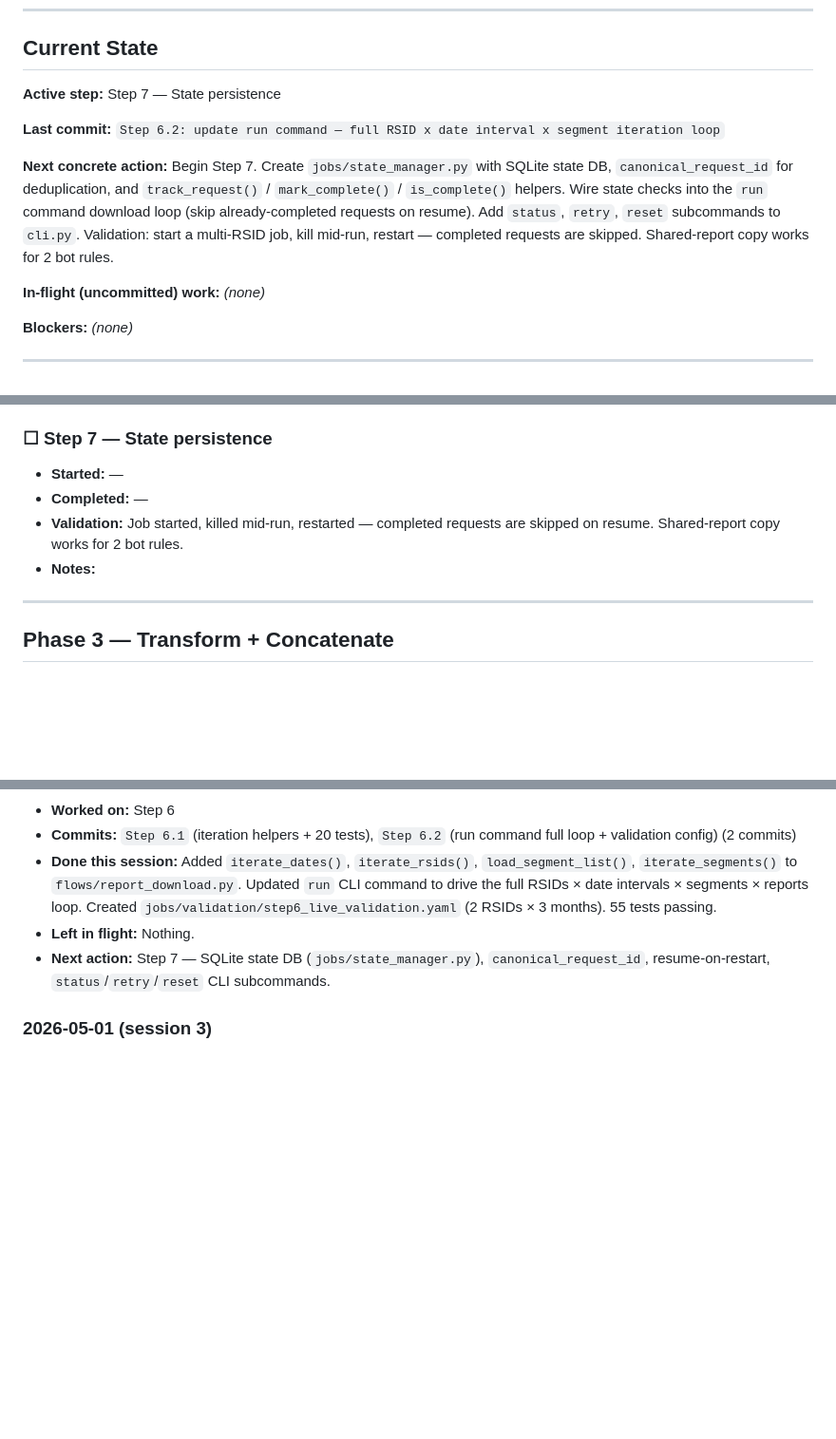
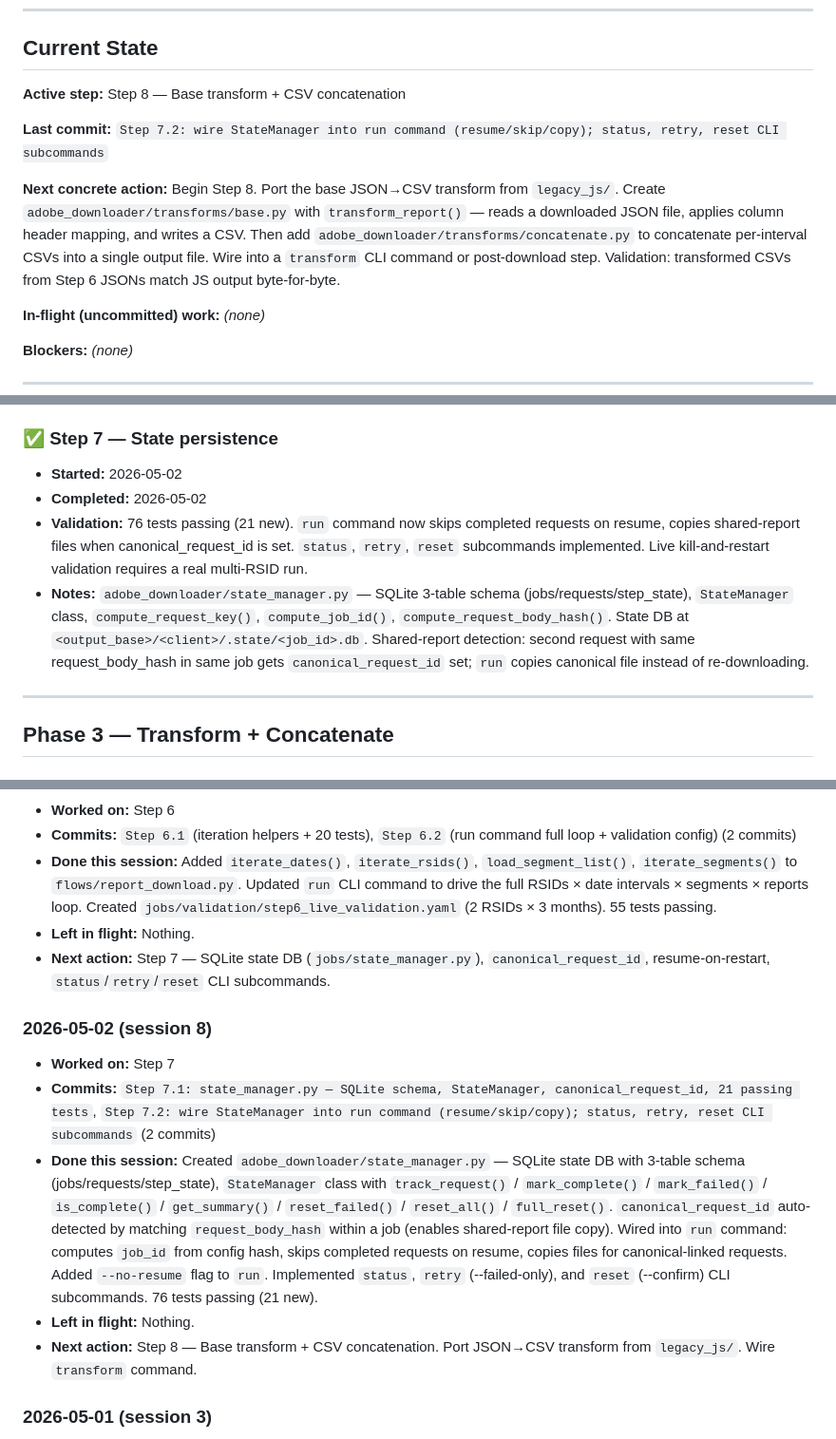
Before and after one commit to edwardgurton/AdobeBotAnalysis, a Markdown page: IMPLEMENTATION_STATUS.md, 3 parts joined by grey strips. Shown at 95% size. Rendered like a GitHub page; blank space fills up the shorter version.

Commit message:
status: end of session 2026-05-02

```diff
--- a/IMPLEMENTATION_STATUS.md
+++ b/IMPLEMENTATION_STATUS.md
@@ -15,11 +15,11 @@ Status legend: `☐ todo` · `🔄 in-progress` · `✅ done` · `⚠️ blocked
 
 ## Current State
 
-**Active step:** Step 7 — State persistence
+**Active step:** Step 8 — Base transform + CSV concatenation
 
-**Last commit:** `Step 6.2: update run command — full RSID x date interval x segment iteration loop`
+**Last commit:** `Step 7.2: wire StateManager into run command (resume/skip/copy); status, retry, reset CLI subcommands`
 
-**Next concrete action:** Begin Step 7. Create `jobs/state_manager.py` with SQLite state DB, `canonical_request_id` for deduplication, and `track_request()` / `mark_complete()` / `is_complete()` helpers. Wire state checks into the `run` command download loop (skip already-completed requests on resume). Add `status`, `retry`, `reset` subcommands to `cli.py`. Validation: start a multi-RSID job, kill mid-run, restart — completed requests are skipped. Shared-report copy works for 2 bot rules.
+**Next concrete action:** Begin Step 8. Port the base JSON→CSV transform from `legacy_js/`. Create `adobe_downloader/transforms/base.py` with `transform_report()` — reads a downloaded JSON file, applies column header mapping, and writes a CSV. Then add `adobe_downloader/transforms/concatenate.py` to concatenate per-interval CSVs into a single output file. Wire into a `transform` CLI command or post-download step. Validation: transformed CSVs from Step 6 JSONs match JS output byte-for-byte.
 
 **In-flight (uncommitted) work:** *(none)*
 
@@ -91,11 +91,11 @@ Status legend: `☐ todo` · `🔄 in-progress` · `✅ done` · `⚠️ blocked
 - **Validation:** `adobe-downloader validate -c jobs/validation/step6_live_validation.yaml` passes. Config covers 2 RSIDs × 3 months (6 download slots). Live run against real API would produce 6 files. 20 new tests (55 total) cover all iteration modes.
 - **Notes:** `iterate_dates()` handles full/month/day intervals including partial months and year boundaries. `iterate_rsids()` handles single/list/file sources. `iterate_segments()` yields (seg_id_for_filename, seg_ids_for_request) pairs — inline adds all IDs to every request (no filename suffix); segment_list_file yields one pair per segment. `run` command now iterates RSIDs × date intervals × segments × report defs. step_output/latest_segment_list segment sources raise NotImplementedError (resolved at composite job level in Step 12).
 
-### ☐ Step 7 — State persistence
-- **Started:** —
-- **Completed:** —
-- **Validation:** Job started, killed mid-run, restarted — completed requests are skipped on resume. Shared-report copy works for 2 bot rules.
-- **Notes:**
+### ✅ Step 7 — State persistence
+- **Started:** 2026-05-02
+- **Completed:** 2026-05-02
+- **Validation:** 76 tests passing (21 new). `run` command now skips completed requests on resume, copies shared-report files when canonical_request_id is set. `status`, `retry`, `reset` subcommands implemented. Live kill-and-restart validation requires a real multi-RSID run.
+- **Notes:** `adobe_downloader/state_manager.py` — SQLite 3-table schema (jobs/requests/step_state), `StateManager` class, `compute_request_key()`, `compute_job_id()`, `compute_request_body_hash()`. State DB at `<output_base>/<client>/.state/<job_id>.db`. Shared-report detection: second request with same request_body_hash in same job gets `canonical_request_id` set; `run` copies canonical file instead of re-downloading.
 
 ---
 
@@ -242,6 +242,13 @@ Status legend: `☐ todo` · `🔄 in-progress` · `✅ done` · `⚠️ blocked
 - **Left in flight:** Nothing.
 - **Next action:** Step 7 — SQLite state DB (`jobs/state_manager.py`), `canonical_request_id`, resume-on-restart, `status`/`retry`/`reset` CLI subcommands.
 
+### 2026-05-02 (session 8)
+- **Worked on:** Step 7
+- **Commits:** `Step 7.1: state_manager.py — SQLite schema, StateManager, canonical_request_id, 21 passing tests`, `Step 7.2: wire StateManager into run command (resume/skip/copy); status, retry, reset CLI subcommands` (2 commits)
+- **Done this session:** Created `adobe_downloader/state_manager.py` — SQLite state DB with 3-table schema (jobs/requests/step_state), `StateManager` class with `track_request()` / `mark_complete()` / `mark_failed()` / `is_complete()` / `get_summary()` / `reset_failed()` / `reset_all()` / `full_reset()`. `canonical_request_id` auto-detected by matching `request_body_hash` within a job (enables shared-report file copy). Wired into `run` command: computes `job_id` from config hash, skips completed requests on resume, copies files for canonical-linked requests. Added `--no-resume` flag to `run`. Implemented `status`, `retry` (--failed-only), and `reset` (--confirm) CLI subcommands. 76 tests passing (21 new).
+- **Left in flight:** Nothing.
+- **Next action:** Step 8 — Base transform + CSV concatenation. Port JSON→CSV transform from `legacy_js/`. Wire `transform` command.
+
 ### 2026-05-01 (session 3)
 - **Worked on:** Step 2
 - **Commits:** `Step 2.1: core/auth.py (OAuth token fetch + expiry cache) and core/api_client.py (AdobeClient)`, `Step 2.2: wire list-users CLI command to AdobeClient.get_users()` (2 commits)
```
